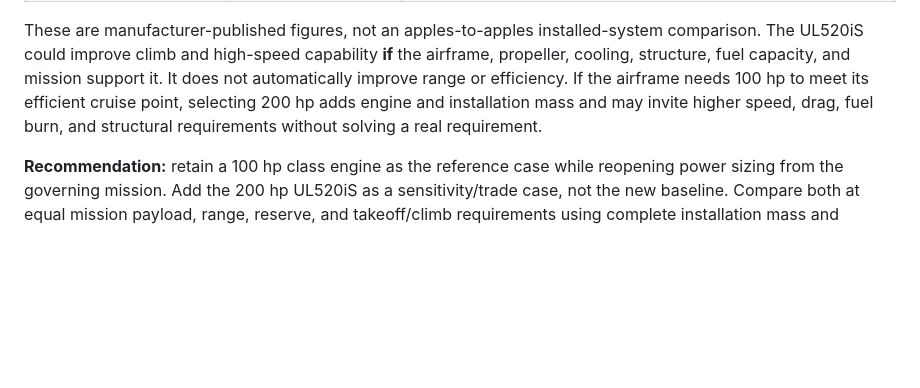
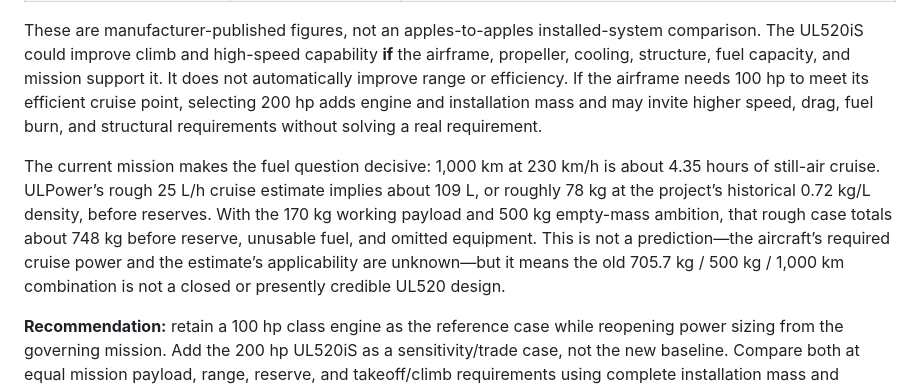
Before and after one commit to hima0407/Project-Eidolon, a Markdown page: docs/redesign_and_architecture_trade.md, the part around the change. GitHub-like rendering; blank space fills up the shorter version.

Commit message:
docs: screen fuel and mass closure for cruise mission

```diff
--- a/docs/redesign_and_architecture_trade.md
+++ b/docs/redesign_and_architecture_trade.md
@@ -33,6 +33,8 @@ The practical areas where Eidolon most needs to catch up are:
 | ULPower UL520iS / DarkAero reference | 200 hp; ULPower lists 108 kg installed weight including starter and alternator | This is twice the nominal power and materially more engine mass than the 100 hp reference. The installation boundary differs from Rotax’s published 63.6 kg figure, so a valid comparison must normalize to a complete firewall-forward mass including mount, exhaust, cooling, oil, propeller/governor, controls, electrical and fuel-system items. |
 
 These are manufacturer-published figures, not an apples-to-apples installed-system comparison. The UL520iS could improve climb and high-speed capability **if** the airframe, propeller, cooling, structure, fuel capacity, and mission support it. It does not automatically improve range or efficiency. If the airframe needs 100 hp to meet its efficient cruise point, selecting 200 hp adds engine and installation mass and may invite higher speed, drag, fuel burn, and structural requirements without solving a real requirement.
+
+The current mission makes the fuel question decisive: 1,000 km at 230 km/h is about 4.35 hours of still-air cruise. ULPower’s rough 25 L/h cruise estimate implies about 109 L, or roughly 78 kg at the project’s historical 0.72 kg/L density, before reserves. With the 170 kg working payload and 500 kg empty-mass ambition, that rough case totals about 748 kg before reserve, unusable fuel, and omitted equipment. This is not a prediction—the aircraft’s required cruise power and the estimate’s applicability are unknown—but it means the old 705.7 kg / 500 kg / 1,000 km combination is not a closed or presently credible UL520 design.
 
 **Recommendation:** retain a 100 hp class engine as the reference case while reopening power sizing from the governing mission. Add the 200 hp UL520iS as a sensitivity/trade case, not the new baseline. Compare both at equal mission payload, range, reserve, and takeoff/climb requirements using complete installation mass and manufacturer power/fuel maps. Do not size Eidolon around DarkAero’s engine before proving the required power.
 
```
Also changed, not shown: docs/mission_definition.md (+2 -0 lines).
